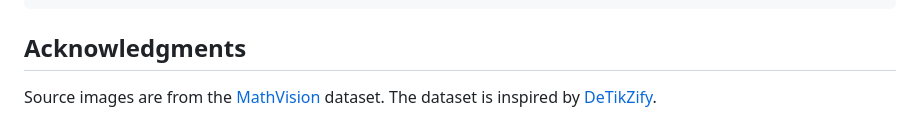
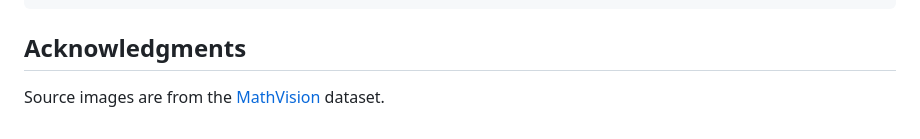
Before and after one commit to diagram-ai/mathvdiagram, a Markdown page: README.md, the part around the change. GitHub-like rendering.

```diff
--- a/README.md
+++ b/README.md
@@ -117,6 +117,4 @@ cite it. (Update with the final venue/DOI once published.)
 ## Acknowledgments
 
 Source images are from the
-[MathVision](https://huggingface.co/datasets/MathLLMs/MathVision) dataset. The
-dataset is inspired by
-[DeTikZify](https://github.com/potamides/DeTikZify).
+[MathVision](https://huggingface.co/datasets/MathLLMs/MathVision) dataset.
```
